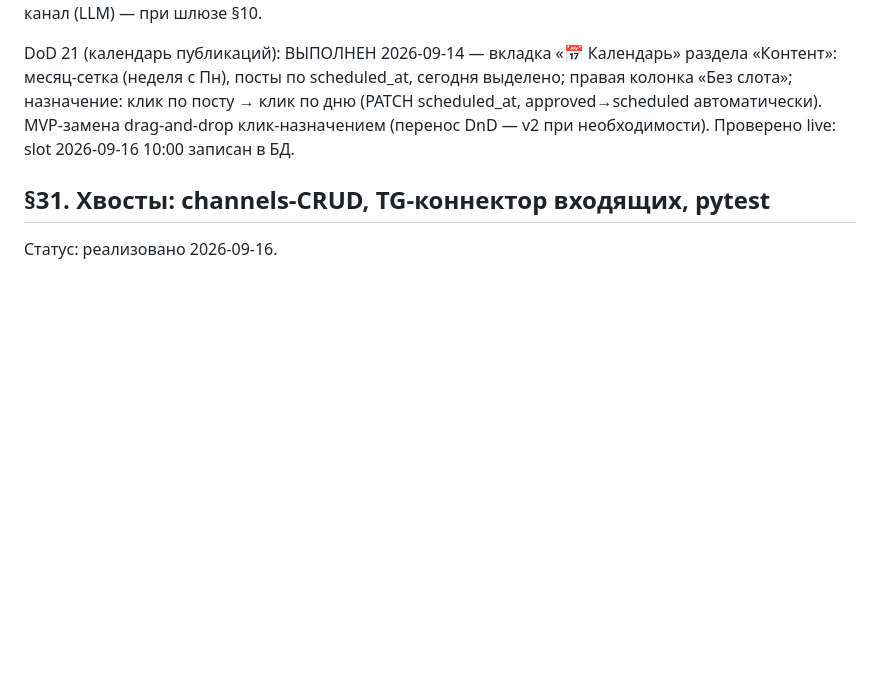
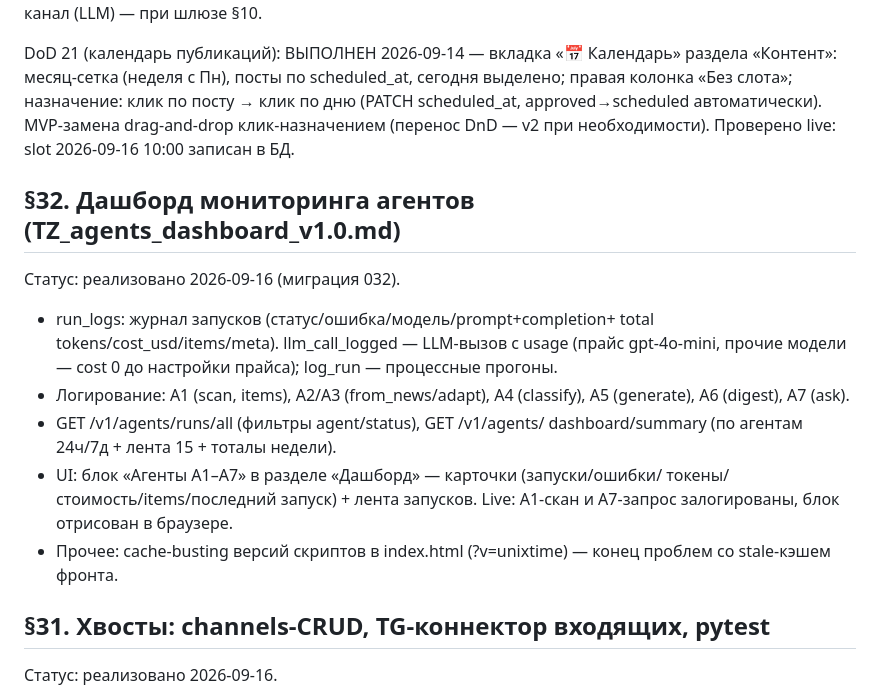
Before and after one commit to volhover-crypto/agropilot-web, a Markdown page: CONTRACTS.md, the part around the change. Drawn GitHub-style; blank space fills up the shorter version.

Commit message:
docs: DoD §32 — дашборд агентов live; ТЗ дашборда сохранено в СЕНТЯБРЬ/16.09

```diff
--- a/CONTRACTS.md
+++ b/CONTRACTS.md
@@ -1569,6 +1569,24 @@ DoD 21 (календарь публикаций): ВЫПОЛНЕН 2026-09-14
 MVP-замена drag-and-drop клик-назначением (перенос DnD — v2 при
 необходимости). Проверено live: slot 2026-09-16 10:00 записан в БД.
 
+## §32. Дашборд мониторинга агентов (TZ_agents_dashboard_v1.0.md)
+
+Статус: реализовано 2026-09-16 (миграция 032).
+
+- run_logs: журнал запусков (статус/ошибка/модель/prompt+completion+
+  total tokens/cost_usd/items/meta). llm_call_logged — LLM-вызов с usage
+  (прайс gpt-4o-mini, прочие модели — cost 0 до настройки прайса);
+  log_run — процессные прогоны.
+- Логирование: A1 (scan, items), A2/A3 (from_news/adapt), A4 (classify),
+  A5 (generate), A6 (digest), A7 (ask).
+- GET /v1/agents/runs/all (фильтры agent/status), GET /v1/agents/
+  dashboard/summary (по агентам 24ч/7д + лента 15 + тоталы недели).
+- UI: блок «Агенты A1–A7» в разделе «Дашборд» — карточки (запуски/ошибки/
+  токены/стоимость/items/последний запуск) + лента запусков. Live:
+  A1-скан и A7-запрос залогированы, блок отрисован в браузере.
+- Прочее: cache-busting версий скриптов в index.html (?v=unixtime) —
+  конец проблем со stale-кэшем фронта.
+
 ## §31. Хвосты: channels-CRUD, TG-коннектор входящих, pytest
 
 Статус: реализовано 2026-09-16.
```
Also changed, not shown: HANDOVER.md (+8 -0 lines).
